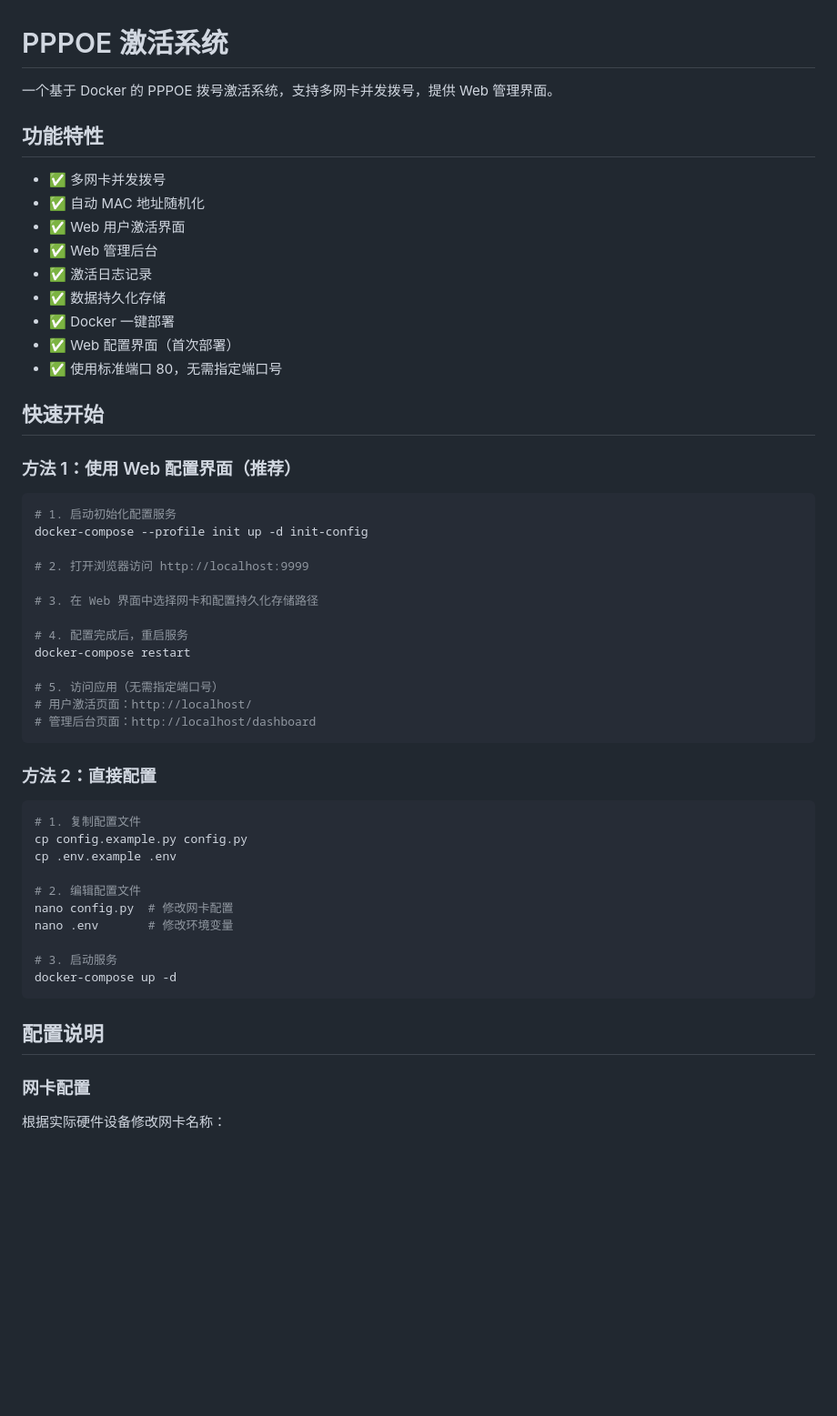
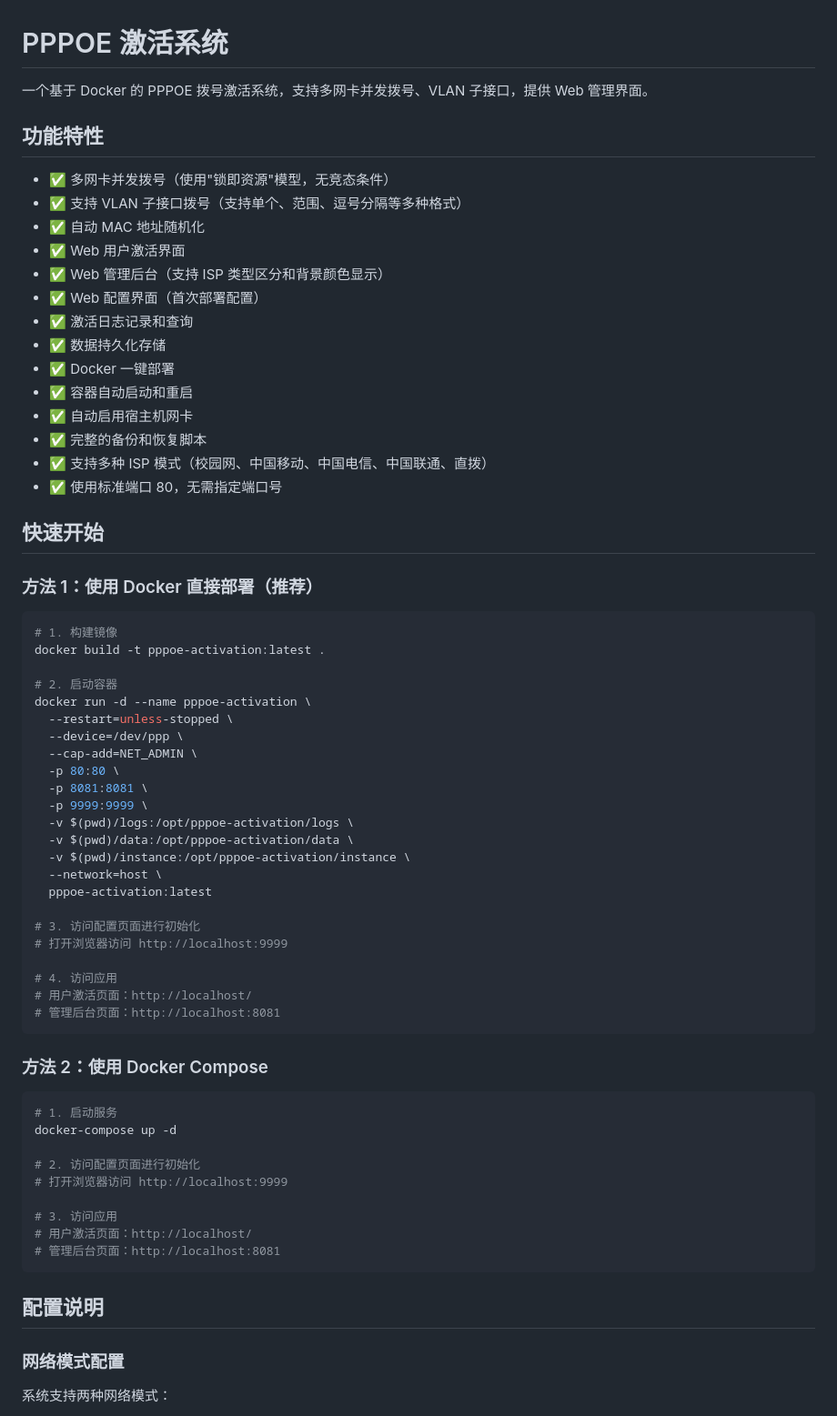
Before and after one commit to hicool-ml/pppoe-activation, a Markdown page: README.md, the part around one of its changes. Shown at 91% size. Drawn GitHub-style; blank space fills up the shorter version.

````diff
--- a/README.md
+++ b/README.md
@@ -1,57 +1,71 @@
 # PPPOE 激活系统
 
-一个基于 Docker 的 PPPOE 拨号激活系统，支持多网卡并发拨号，提供 Web 管理界面。
+一个基于 Docker 的 PPPOE 拨号激活系统，支持多网卡并发拨号、VLAN 子接口，提供 Web 管理界面。
 
 ## 功能特性
 
-- ✅ 多网卡并发拨号
+- ✅ 多网卡并发拨号（使用"锁即资源"模型，无竞态条件）
+- ✅ 支持 VLAN 子接口拨号（支持单个、范围、逗号分隔等多种格式）
 - ✅ 自动 MAC 地址随机化
 - ✅ Web 用户激活界面
-- ✅ Web 管理后台
-- ✅ 激活日志记录
+- ✅ Web 管理后台（支持 ISP 类型区分和背景颜色显示）
+- ✅ Web 配置界面（首次部署配置）
+- ✅ 激活日志记录和查询
 - ✅ 数据持久化存储
 - ✅ Docker 一键部署
-- ✅ Web 配置界面（首次部署）
+- ✅ 容器自动启动和重启
+- ✅ 自动启用宿主机网卡
+- ✅ 完整的备份和恢复脚本
+- ✅ 支持多种 ISP 模式（校园网、中国移动、中国电信、中国联通、直拨）
 - ✅ 使用标准端口 80，无需指定端口号
 
 ## 快速开始
 
-### 方法 1：使用 Web 配置界面（推荐）
+### 方法 1：使用 Docker 直接部署（推荐）
 
 ```bash
-# 1. 启动初始化配置服务
-docker-compose --profile init up -d init-config
+# 1. 构建镜像
+docker build -t pppoe-activation:latest .
 
-# 2. 打开浏览器访问 http://localhost:9999
+# 2. 启动容器
+docker run -d --name pppoe-activation \
+  --restart=unless-stopped \
+  --device=/dev/ppp \
+  --cap-add=NET_ADMIN \
+  -p 80:80 \
+  -p 8081:8081 \
+  -p 9999:9999 \
+  -v $(pwd)/logs:/opt/pppoe-activation/logs \
+  -v $(pwd)/data:/opt/pppoe-activation/data \
+  -v $(pwd)/instance:/opt/pppoe-activation/instance \
+  --network=host \
+  pppoe-activation:latest
 
-# 3. 在 Web 界面中选择网卡和配置持久化存储路径
+# 3. 访问配置页面进行初始化
+# 打开浏览器访问 http://localhost:9999
 
-# 4. 配置完成后，重启服务
-docker-compose restart
-
-# 5. 访问应用（无需指定端口号）
+# 4. 访问应用
 # 用户激活页面：http://localhost/
-# 管理后台页面：http://localhost/dashboard
+# 管理后台页面：http://localhost:8081
 ```
 
-### 方法 2：直接配置
+### 方法 2：使用 Docker Compose
 
 ```bash
-# 1. 复制配置文件
-cp config.example.py config.py
-cp .env.example .env
+# 1. 启动服务
+docker-compose up -d
 
-# 2. 编辑配置文件
-nano config.py  # 修改网卡配置
-nano .env       # 修改环境变量
+# 2. 访问配置页面进行初始化
+# 打开浏览器访问 http://localhost:9999
 
-# 3. 启动服务
-docker-compose up -d
+# 3. 访问应用
+# 用户激活页面：http://localhost/
+# 管理后台页面：http://localhost:8081
 ```
 
 ## 配置说明
 
-### 网卡配置
+### 网络模式配置
 
-根据实际硬件设备修改网卡名称：
+系统支持两种网络模式：
 
````
Also changed, not shown: other parts of README.md (+156 -49 lines).
